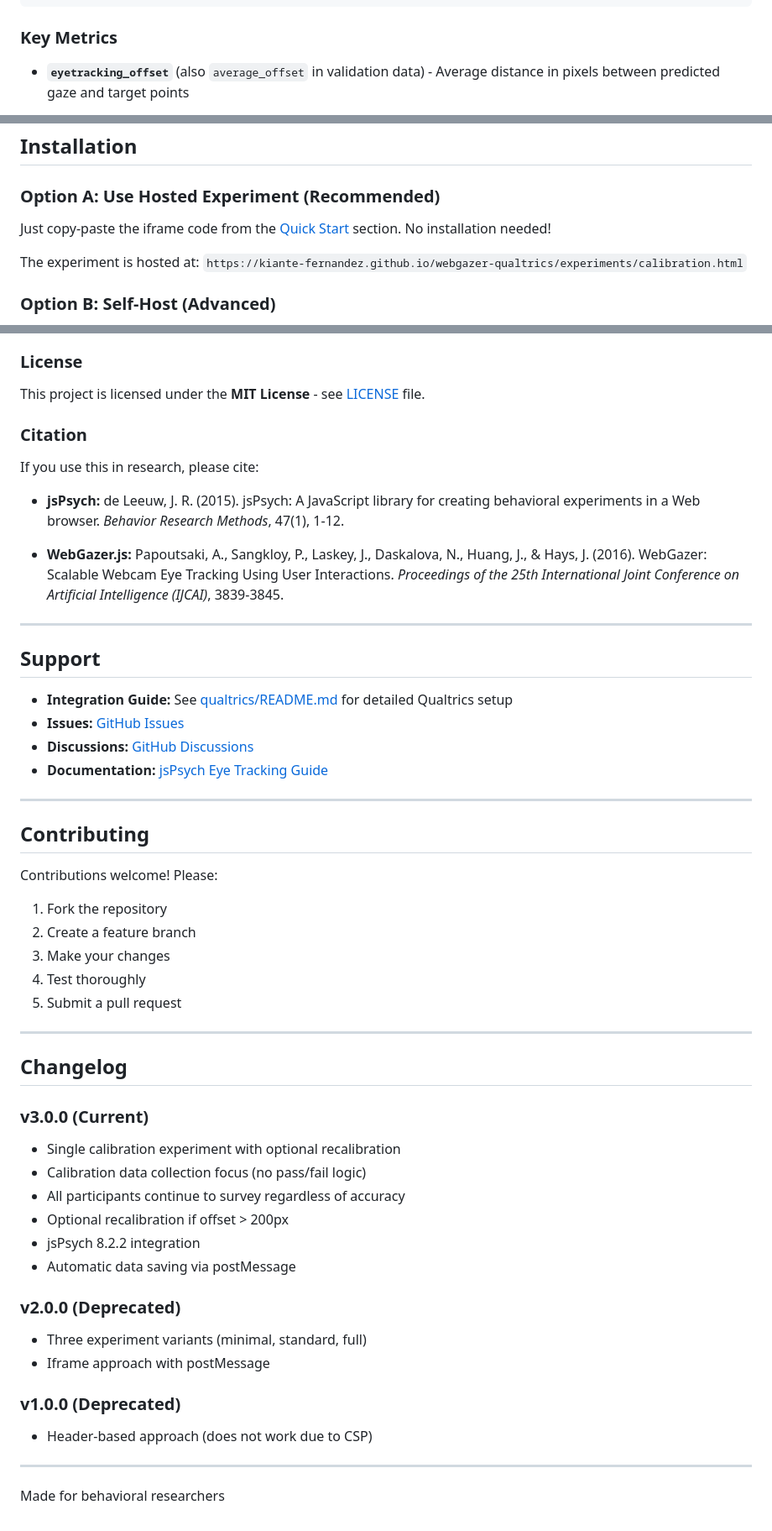
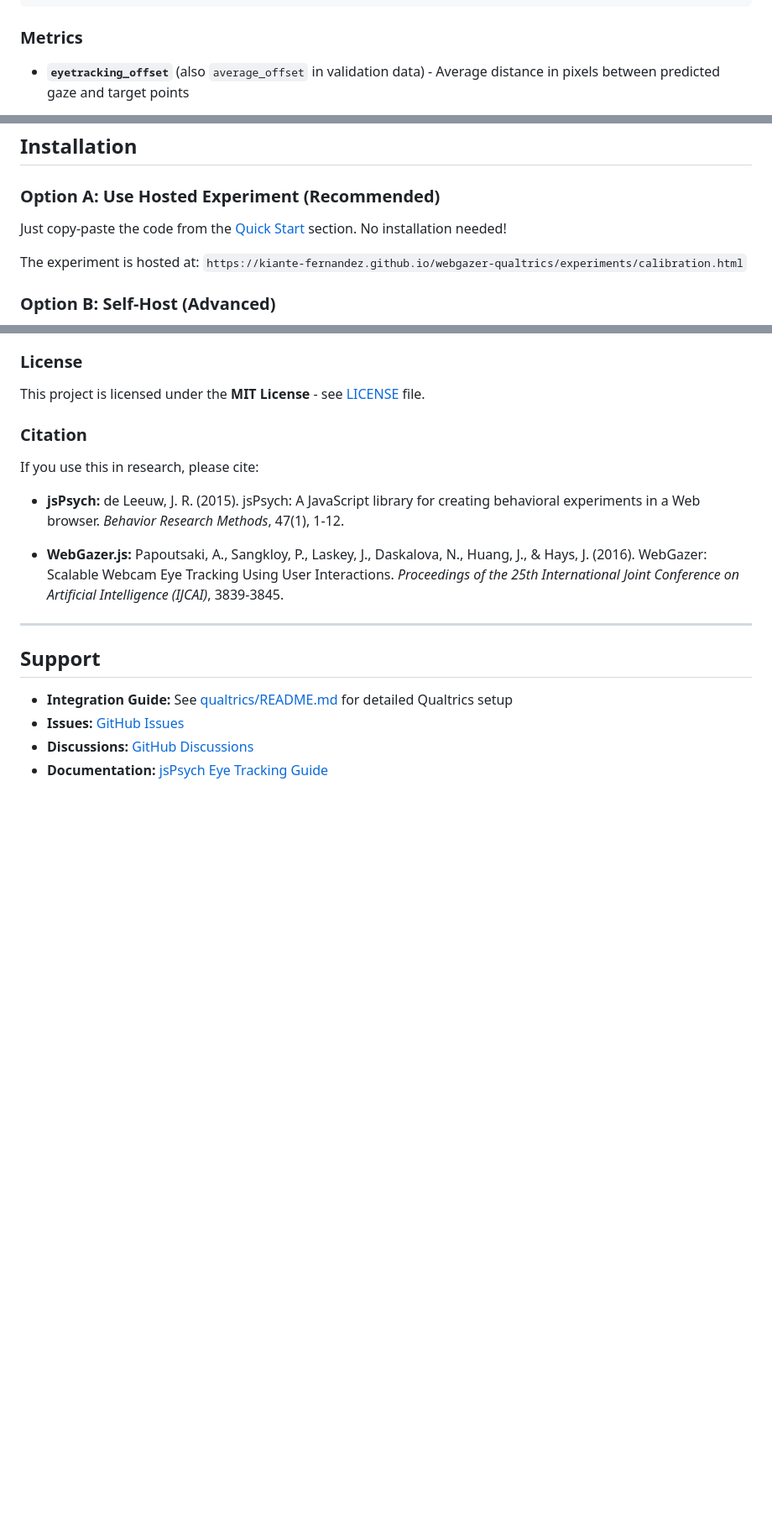
Before and after one commit to kiante-fernandez/webgazer-qualtrics, a Markdown page: README.md, 3 parts joined by grey strips. Shown: that part at 84% size. GitHub-like rendering; blank space fills up the shorter version.

Commit message:
refactor: streamline README by removing outdated features and improving clarity

````diff
--- a/README.md
+++ b/README.md
@@ -112,7 +100,7 @@ The `eyetracking_validation` field contains a JSON object:
 }
 ```
 
-### Key Metrics
+### Metrics
 
 - **`eyetracking_offset`** (also `average_offset` in validation data) - Average distance in pixels between predicted gaze and target points
   - Lower = better accuracy
@@ -151,7 +139,7 @@ The `eyetracking_validation` field contains a JSON object:
 
 ### Option A: Use Hosted Experiment (Recommended)
 
-Just copy-paste the iframe code from the [Quick Start](#quick-start) section. No installation needed!
+Just copy-paste the code from the [Quick Start](#quick-start) section. No installation needed!
 
 The experiment is hosted at: `https://kiante-fernandez.github.io/webgazer-qualtrics/experiments/calibration.html`
 
@@ -359,38 +346,3 @@ If you use this in research, please cite:
 - **Issues:** [GitHub Issues](https://github.com/kiante-fernandez/webgazer-qualtrics/issues)
 - **Discussions:** [GitHub Discussions](https://github.com/kiante-fernandez/webgazer-qualtrics/discussions)
 - **Documentation:** [jsPsych Eye Tracking Guide](https://www.jspsych.org/v8/overview/eye-tracking/)
-
----
-
-## Contributing
-
-Contributions welcome! Please:
-
-1. Fork the repository
-2. Create a feature branch
-3. Make your changes
-4. Test thoroughly
-5. Submit a pull request
-
----
-
-## Changelog
-
-### v3.0.0 (Current)
-- Single calibration experiment with optional recalibration
-- Calibration data collection focus (no pass/fail logic)
-- All participants continue to survey regardless of accuracy
-- Optional recalibration if offset > 200px
-- jsPsych 8.2.2 integration
-- Automatic data saving via postMessage
-
-### v2.0.0 (Deprecated)
-- Three experiment variants (minimal, standard, full)
-- Iframe approach with postMessage
-
-### v1.0.0 (Deprecated)
-- Header-based approach (does not work due to CSP)
-
----
-
-Made for behavioral researchers
````
Also changed, not shown: other parts of README.md (+5 -18 lines), qualtrics/README.md (+1 -18 lines).
